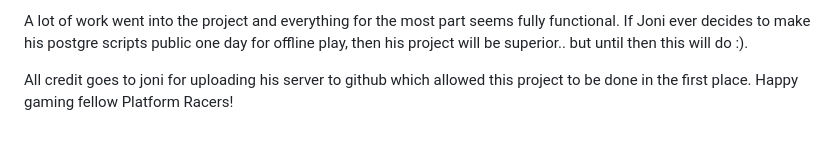
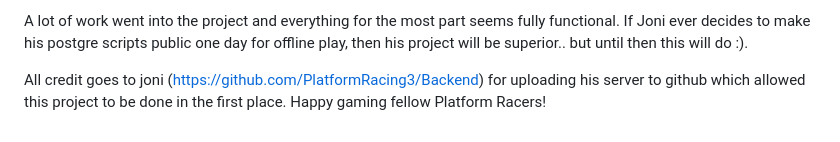
Before and after one commit to geecaleb/Platform-Racing-3-PR3-Offline-LAN, a Markdown page: README.md, the part around the change. Rendered like a GitHub page.

Commit message:
Update credit attribution for Joni in README

```diff
--- a/README.md
+++ b/README.md
@@ -21,4 +21,4 @@ Included in the Releases tab are two appimages and the swf downloader. One appim
 
 A lot of work went into the project and everything for the most part seems fully functional. If Joni ever decides to make his postgre scripts public one day for offline play, then his project will be superior.. but until then this will do :).
 
-All credit goes to joni for uploading his server to github which allowed this project to be done in the first place. Happy gaming fellow Platform Racers!
+All credit goes to joni (https://github.com/PlatformRacing3/Backend) for uploading his server to github which allowed this project to be done in the first place. Happy gaming fellow Platform Racers!
```
